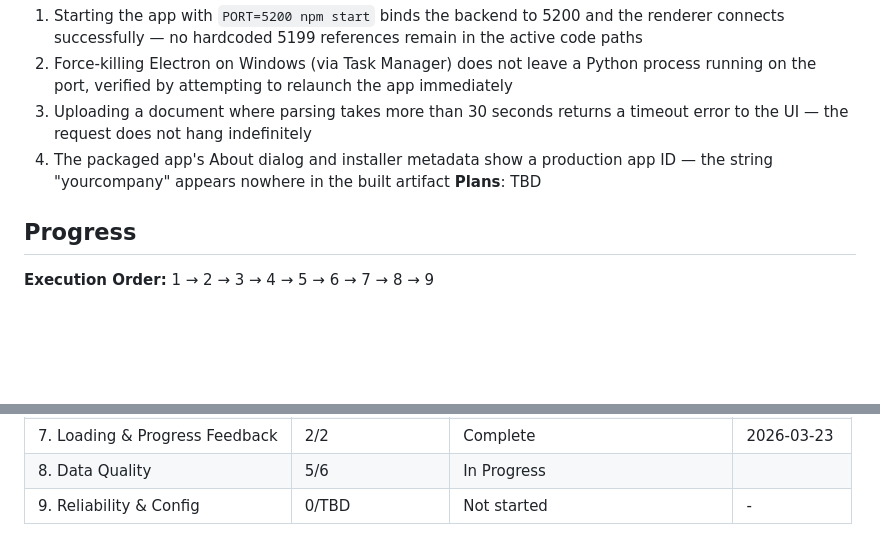
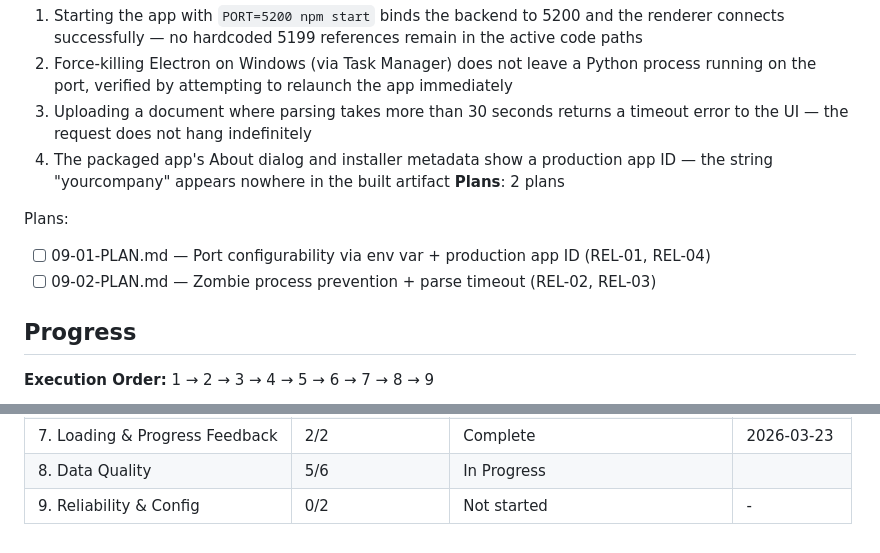
Before and after one commit to marcuslucas/solicitation-quoter, a Markdown page: .planning/ROADMAP.md, 2 parts joined by grey strips. Drawn GitHub-style; blank space fills up the shorter version.

Commit message:
docs(09): create phase plan — 2 plans, 1 wave
Co-Authored-By: Claude Sonnet 4.6 <noreply@anthropic.com>

```diff
--- a/.planning/ROADMAP.md
+++ b/.planning/ROADMAP.md
@@ -159,7 +159,11 @@ Plans:
   2. Force-killing Electron on Windows (via Task Manager) does not leave a Python process running on the port, verified by attempting to relaunch the app immediately
   3. Uploading a document where parsing takes more than 30 seconds returns a timeout error to the UI — the request does not hang indefinitely
   4. The packaged app's About dialog and installer metadata show a production app ID — the string "yourcompany" appears nowhere in the built artifact
-**Plans**: TBD
+**Plans**: 2 plans
+
+Plans:
+- [ ] 09-01-PLAN.md — Port configurability via env var + production app ID (REL-01, REL-04)
+- [ ] 09-02-PLAN.md — Zombie process prevention + parse timeout (REL-02, REL-03)
 
 ## Progress
 
@@ -175,4 +179,4 @@ Plans:
 | 6. Error States | 2/3 | In Progress|  |
 | 7. Loading & Progress Feedback | 2/2 | Complete   | 2026-03-23 |
 | 8. Data Quality | 5/6 | In Progress|  |
-| 9. Reliability & Config | 0/TBD | Not started | - |
+| 9. Reliability & Config | 0/2 | Not started | - |
```
Also changed, not shown: 2 other files.
